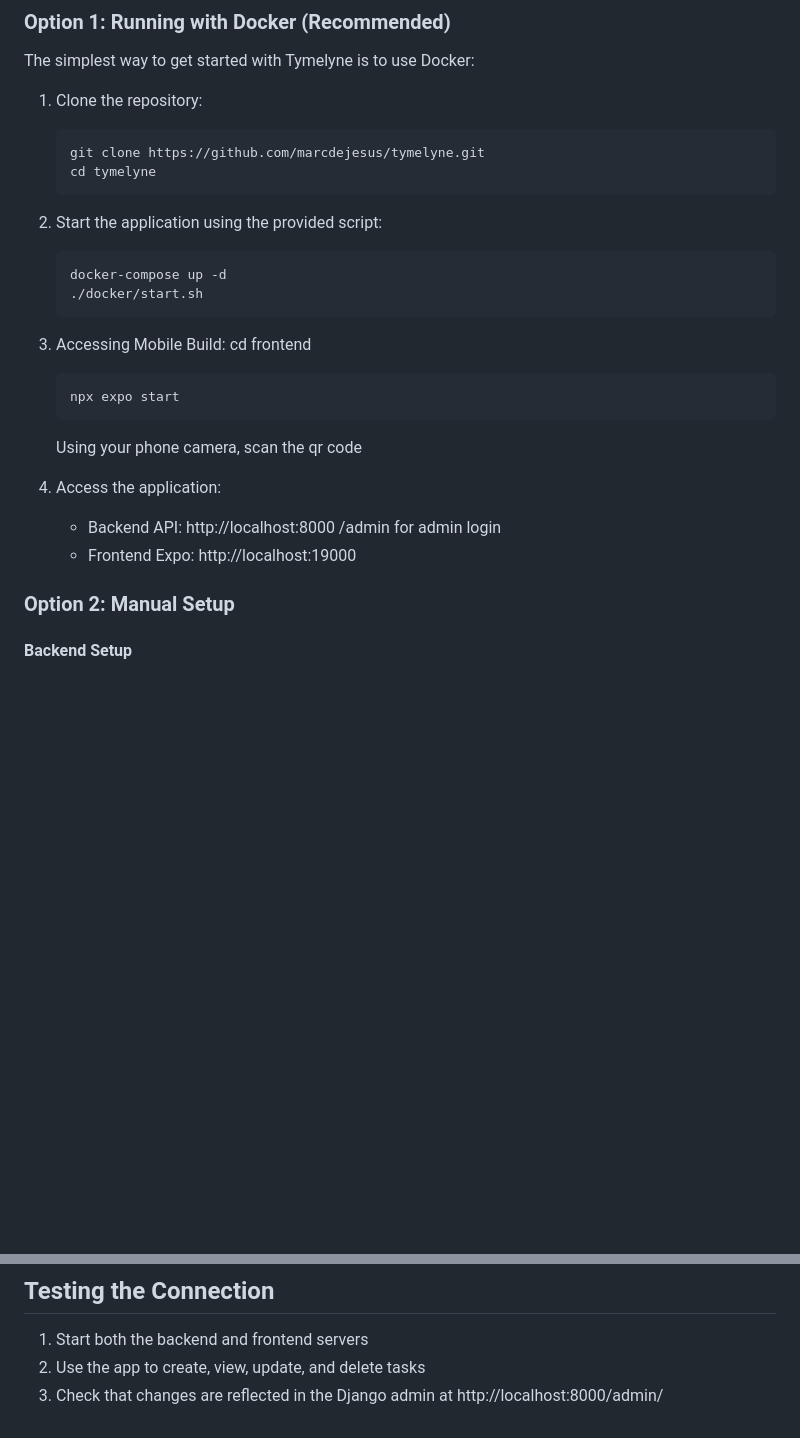
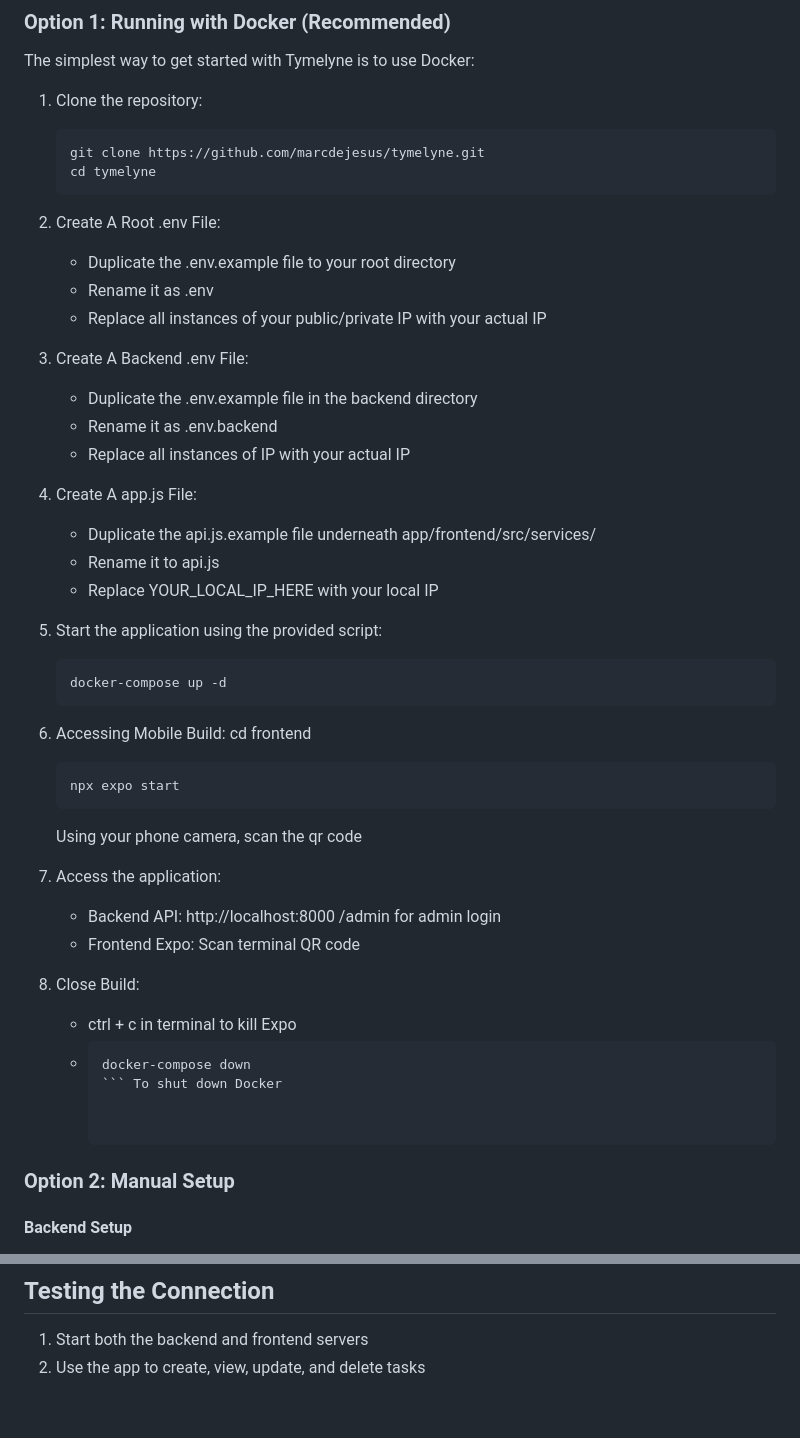
Before and after one commit to marcdejesus/TymeLyne, a Markdown page: README.md, 2 parts joined by grey strips. Rendered like a GitHub page; blank space fills up the shorter version.

Commit message:
Docker Instructions

````diff
--- a/README.md
+++ b/README.md
@@ -33,10 +33,24 @@ The simplest way to get started with Tymelyne is to use Docker:
    cd tymelyne
    ```
 
+2. Create A Root .env File:
+   - Duplicate the .env.example file to your root directory
+   - Rename it as .env
+   - Replace all instances of your public/private IP with your actual IP
+
+3. Create A Backend .env File:
+   - Duplicate the .env.example file in the backend directory
+   - Rename it as .env.backend
+   - Replace all instances of IP with your actual IP
+
+3. Create A app.js File:
+   - Duplicate the api.js.example file underneath app/frontend/src/services/
+   - Rename it to api.js
+   - Replace YOUR_LOCAL_IP_HERE with your local IP
+
 2. Start the application using the provided script:
    ```bash
    docker-compose up -d
-   ./docker/start.sh
    ```
 
 3. Accessing Mobile Build:
@@ -48,7 +62,14 @@ The simplest way to get started with Tymelyne is to use Docker:
 
 5. Access the application:
    - Backend API: http://localhost:8000 /admin for admin login
-   - Frontend Expo: http://localhost:19000
+   - Frontend Expo: Scan terminal QR code
+
+6. Close Build:
+   - ctrl + c in terminal to kill Expo
+   - ```bash
+     docker-compose down
+     ``` To shut down Docker
+
 
 ### Option 2: Manual Setup
 
@@ -195,4 +216,3 @@ If you're getting network errors when trying to connect from Expo Go to your bac
 
 1. Start both the backend and frontend servers
 2. Use the app to create, view, update, and delete tasks
-3. Check that changes are reflected in the Django admin at http://localhost:8000/admin/
````
